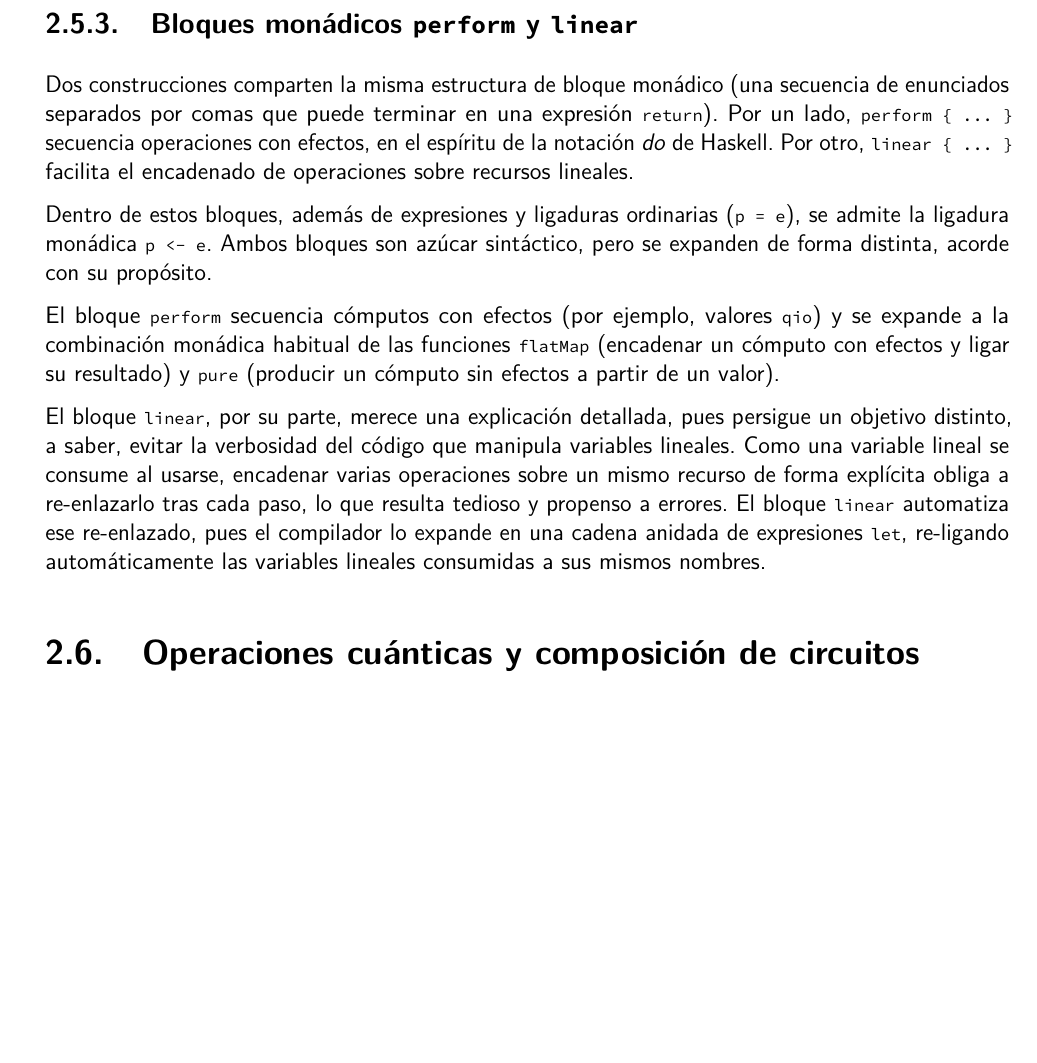
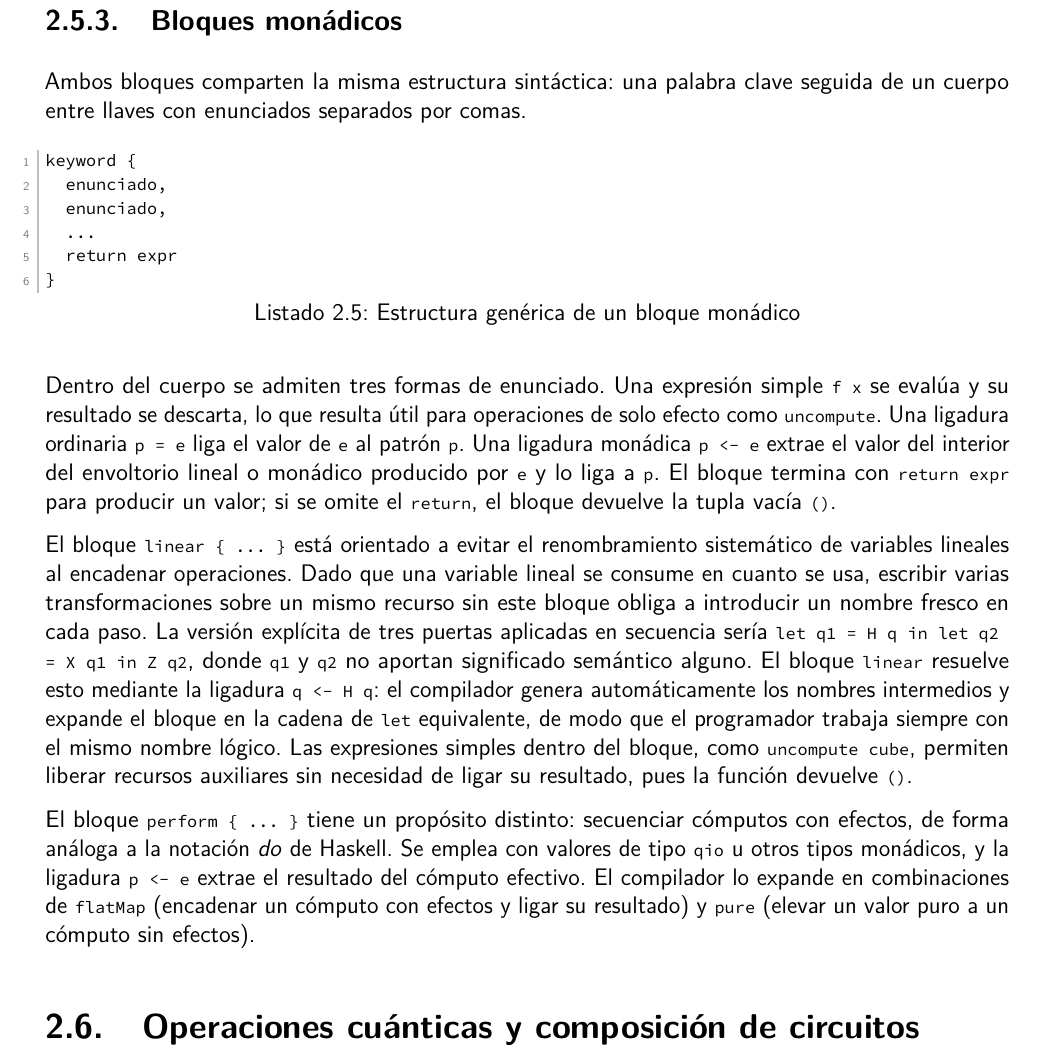
Before and after one commit to Guillex387/qalc, a LaTeX thesis (report/memtfg.tex, which reads report/03-capítulo3.tex): part of page 29 of 52, cut so that both start at the same text, the shorter picture padded with empty space. Compiled offline with pdfLaTeX.

Commit message:
Refactor monadic block section for clarity and add generic structure example

```diff
--- a/report/03-capítulo3.tex
+++ b/report/03-capítulo3.tex
@@ -179,16 +179,25 @@ La aplicación de funciones se realiza por yuxtaposición, \lstinline|f a b|, al
 
 El operador de tubería \lstinline{|>} aplica una función en estilo fluido: \lstinline|a |> f| es equivalente a \lstinline|f a|, y encadena de forma legible una secuencia de transformaciones, lo que resulta especialmente natural para describir la composición de operaciones sobre un circuito.
 
-\subsection{Bloques monádicos \texttt{perform} y \texttt{linear}}
+\subsection{Bloques monádicos}
 \label{sec:linear}
 
-Dos construcciones comparten la misma estructura de bloque monádico (una secuencia de enunciados separados por comas que puede terminar en una expresión \lstinline|return|). Por un lado, \lstinline|perform { ... }| secuencia operaciones con efectos, en el espíritu de la notación \textit{do} de Haskell. Por otro, \lstinline|linear { ... }| facilita el encadenado de operaciones sobre recursos lineales.
+Ambos bloques comparten la misma estructura sintáctica: una palabra clave seguida de un cuerpo entre llaves con enunciados separados por comas.
 
-Dentro de estos bloques, además de expresiones y ligaduras ordinarias (\lstinline|p = e|), se admite la ligadura monádica \lstinline|p <- e|. Ambos bloques son azúcar sintáctico, pero se expanden de forma distinta, acorde con su propósito.
+\begin{lstlisting}[language={}, caption=Estructura genérica de un bloque monádico]
+keyword {
+  enunciado,
+  enunciado,
+  ...
+  return expr
+}
+\end{lstlisting}
 
-El bloque \lstinline|perform| secuencia cómputos con efectos (por ejemplo, valores \lstinline|qio|) y se expande a la combinación monádica habitual de las funciones \lstinline|flatMap| (encadenar un cómputo con efectos y ligar su resultado) y \lstinline|pure| (producir un cómputo sin efectos a partir de un valor).
+Dentro del cuerpo se admiten tres formas de enunciado. Una expresión simple \lstinline|f x| se evalúa y su resultado se descarta, lo que resulta útil para operaciones de solo efecto como \lstinline|uncompute|. Una ligadura ordinaria \lstinline|p = e| liga el valor de \lstinline|e| al patrón \lstinline|p|. Una ligadura monádica \lstinline|p <- e| extrae el valor del interior del envoltorio lineal o monádico producido por \lstinline|e| y lo liga a \lstinline|p|. El bloque termina con \lstinline|return expr| para producir un valor; si se omite el \lstinline|return|, el bloque devuelve la tupla vacía \lstinline|()|.
 
-El bloque \lstinline|linear|, por su parte, merece una explicación detallada, pues persigue un objetivo distinto, a saber, evitar la verbosidad del código que manipula variables lineales. Como una variable lineal se consume al usarse, encadenar varias operaciones sobre un mismo recurso de forma explícita obliga a re-enlazarlo tras cada paso, lo que resulta tedioso y propenso a errores. El bloque \lstinline|linear| automatiza ese re-enlazado, pues el compilador lo expande en una cadena anidada de expresiones \lstinline|let|, re-ligando automáticamente las variables lineales consumidas a sus mismos nombres.
+El bloque \lstinline|linear { ... }| está orientado a evitar el renombramiento sistemático de variables lineales al encadenar operaciones. Dado que una variable lineal se consume en cuanto se usa, escribir varias transformaciones sobre un mismo recurso sin este bloque obliga a introducir un nombre fresco en cada paso. La versión explícita de tres puertas aplicadas en secuencia sería \lstinline|let q1 = H q in let q2 = X q1 in Z q2|, donde \lstinline|q1| y \lstinline|q2| no aportan significado semántico alguno. El bloque \lstinline|linear| resuelve esto mediante la ligadura \lstinline|q <- H q|: el compilador genera automáticamente los nombres intermedios y expande el bloque en la cadena de \lstinline|let| equivalente, de modo que el programador trabaja siempre con el mismo nombre lógico. Las expresiones simples dentro del bloque, como \lstinline|uncompute cube|, permiten liberar recursos auxiliares sin necesidad de ligar su resultado, pues la función devuelve \lstinline|()|.
+
+El bloque \lstinline|perform { ... }| tiene un propósito distinto: secuenciar cómputos con efectos, de forma análoga a la notación \textit{do} de Haskell. Se emplea con valores de tipo \lstinline|qio| u otros tipos monádicos, y la ligadura \lstinline|p <- e| extrae el resultado del cómputo efectivo. El compilador lo expande en combinaciones de \lstinline|flatMap| (encadenar un cómputo con efectos y ligar su resultado) y \lstinline|pure| (elevar un valor puro a un cómputo sin efectos).
 
 \section{Operaciones cuánticas y composición de circuitos}
 
```
